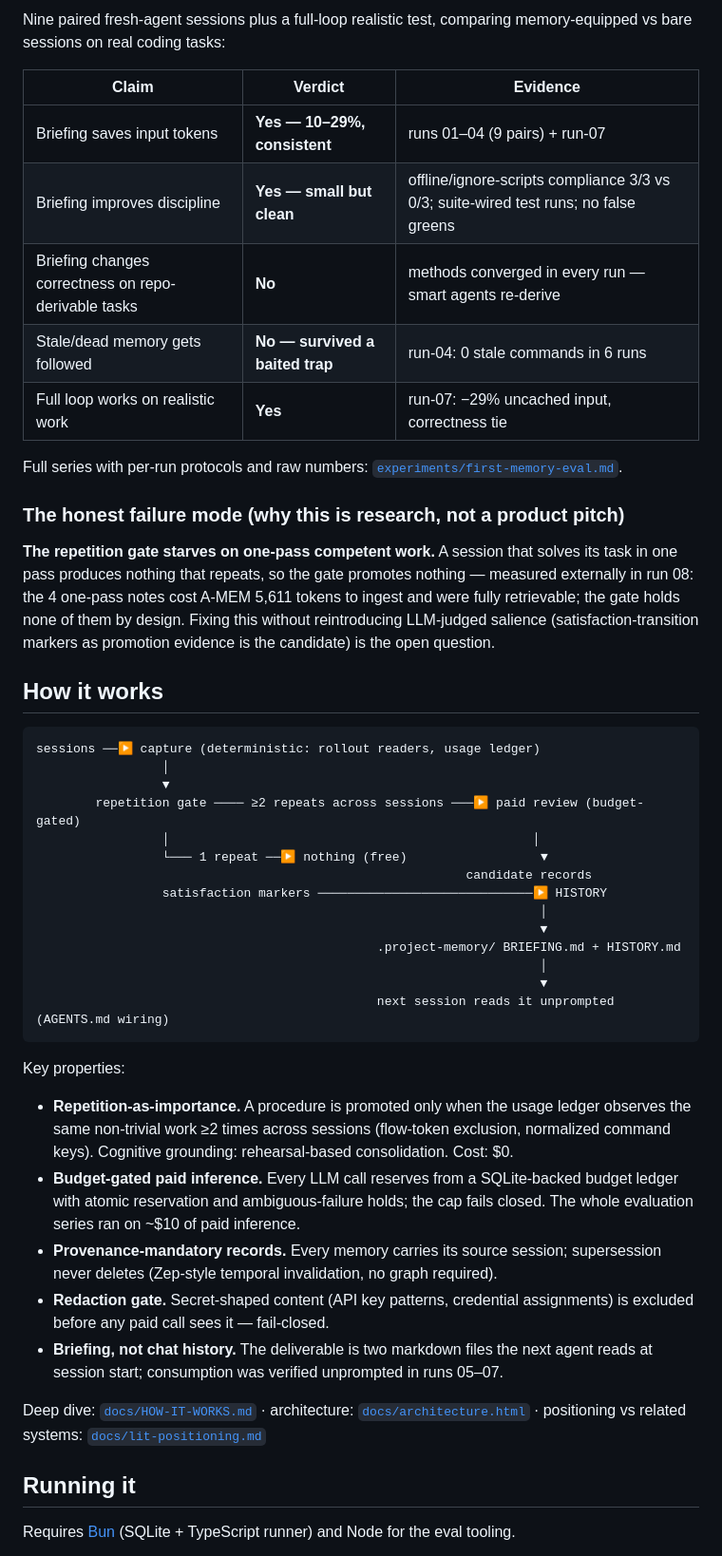
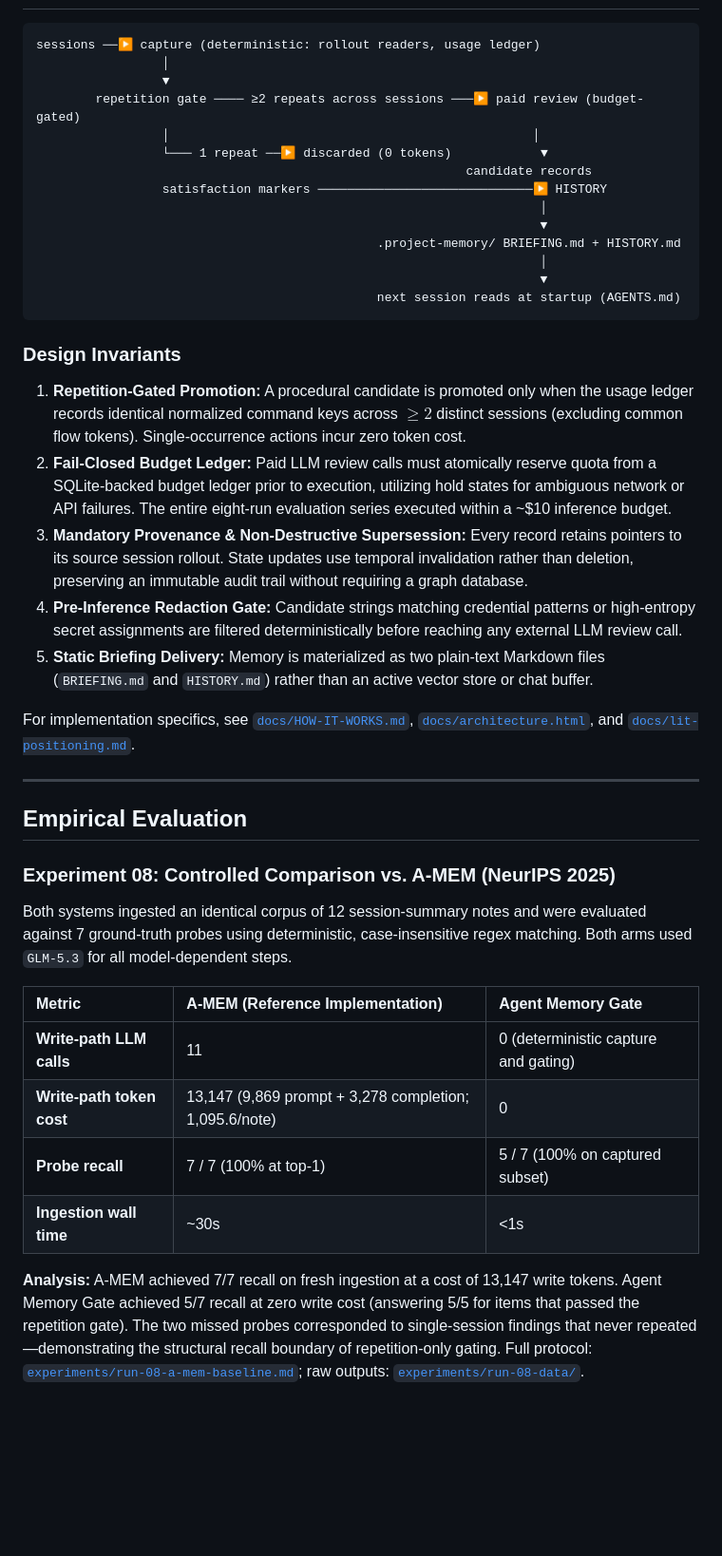
Before and after one commit to mohamedswe/agent-memory-gate, a Markdown page: README.md, the part around one of its changes. Shown at 95% size. Drawn GitHub-style; blank space fills up the shorter version.

Commit message:
Revise README for clarity on memory architecture
Updated README to reflect changes in memory selection methodology and experimental results.

````diff
--- a/README.md
+++ b/README.md
@@ -45,28 +30,10 @@ Notable implementation finding: A-MEM's shipped repo never calls its attribute-g
-Nine paired fresh-agent sessions plus a full-loop realistic test, comparing memory-equipped vs bare sessions on real coding tasks:
-
-| Claim | Verdict | Evidence |
-|---|---|---|
-| Briefing saves input tokens | **Yes — 10–29%, consistent** | runs 01–04 (9 pairs) + run-07 |
-| Briefing improves discipline | **Yes — small but clean** | offline/ignore-scripts compliance 3/3 vs 0/3; suite-wired test runs; no false greens |
-| Briefing changes correctness on repo-derivable tasks | **No** | methods converged in every run — smart agents re-derive |
-| Stale/dead memory gets followed | **No — survived a baited trap** | run-04: 0 stale commands in 6 runs |
-| Full loop works on realistic work | **Yes** | run-07: −29% uncached input, correctness tie |
-
-Full series with per-run protocols and raw numbers: [`experiments/first-memory-eval.md`](experiments/first-memory-eval.md).
-
-### The honest failure mode (why this is research, not a product pitch)
-
-**The repetition gate starves on one-pass competent work.** A session that solves its task in one pass produces nothing that repeats, so the gate promotes nothing — measured externally in run 08: the 4 one-pass notes cost A-MEM 5,611 tokens to ingest and were fully retrievable; the gate holds none of them by design. Fixing this without reintroducing LLM-judged salience (satisfaction-transition markers as promotion evidence is the candidate) is the open question.
-
-## How it works
-
-```
+```text
 sessions ──▶ capture (deterministic: rollout readers, usage ledger)
                  │
                  ▼
         repetition gate ──── ≥2 repeats across sessions ───▶ paid review (budget-gated)
                  │                                                 │
-                 └─── 1 repeat ──▶ nothing (free)                  ▼
+                 └─── 1 repeat ──▶ discarded (0 tokens)            ▼
                                                           candidate records
                  satisfaction markers ─────────────────────────────▶ HISTORY
                                                                     │
@@ -74,19 +41,33 @@ sessions ──▶ capture (deterministic: rollout readers, usage ledger)
                                               .project-memory/ BRIEFING.md + HISTORY.md
                                                                     │
                                                                     ▼
-                                              next session reads it unprompted (AGENTS.md wiring)
+                                              next session reads at startup (AGENTS.md)
 ```
 
-Key properties:
+### Design Invariants
 
-- **Repetition-as-importance.** A procedure is promoted only when the usage ledger observes the same non-trivial work ≥2 times across sessions (flow-token exclusion, normalized command keys). Cognitive grounding: rehearsal-based consolidation. Cost: $0.
-- **Budget-gated paid inference.** Every LLM call reserves from a SQLite-backed budget ledger with atomic reservation and ambiguous-failure holds; the cap fails closed. The whole evaluation series ran on ~$10 of paid inference.
-- **Provenance-mandatory records.** Every memory carries its source session; supersession never deletes (Zep-style temporal invalidation, no graph required).
-- **Redaction gate.** Secret-shaped content (API key patterns, credential assignments) is excluded before any paid call sees it — fail-closed.
-- **Briefing, not chat history.** The deliverable is two markdown files the next agent reads at session start; consumption was verified unprompted in runs 05–07.
+1. **Repetition-Gated Promotion:** A procedural candidate is promoted only when the usage ledger records identical normalized command keys across $\ge 2$ distinct sessions (excluding common flow tokens). Single-occurrence actions incur zero token cost.
+2. **Fail-Closed Budget Ledger:** Paid LLM review calls must atomically reserve quota from a SQLite-backed budget ledger prior to execution, utilizing hold states for ambiguous network or API failures. The entire eight-run evaluation series executed within a ~$10 inference budget.
+3. **Mandatory Provenance & Non-Destructive Supersession:** Every record retains pointers to its source session rollout. State updates use temporal invalidation rather than deletion, preserving an immutable audit trail without requiring a graph database.
+4. **Pre-Inference Redaction Gate:** Candidate strings matching credential patterns or high-entropy secret assignments are filtered deterministically before reaching any external LLM review call.
+5. **Static Briefing Delivery:** Memory is materialized as two plain-text Markdown files (`BRIEFING.md` and `HISTORY.md`) rather than an active vector store or chat buffer.
 
-Deep dive: [`docs/HOW-IT-WORKS.md`](docs/HOW-IT-WORKS.md) · architecture: [`docs/architecture.html`](docs/architecture.html) · positioning vs related systems: [`docs/lit-positioning.md`](docs/lit-positioning.md)
+For implementation specifics, see [`docs/HOW-IT-WORKS.md`](docs/HOW-IT-WORKS.md), [`docs/architecture.html`](docs/architecture.html), and [`docs/lit-positioning.md`](docs/lit-positioning.md).
 
-## Running it
+---
 
-Requires [Bun](https://bun.sh) (SQLite + TypeScript runner) and Node for the eval tooling.
+## Empirical Evaluation
+
+### Experiment 08: Controlled Comparison vs. A-MEM (NeurIPS 2025)
+
+Both systems ingested an identical corpus of 12 session-summary notes and were evaluated against 7 ground-truth probes using deterministic, case-insensitive regex matching. Both arms used `GLM-5.3` for all model-dependent steps.
+
+| Metric | A-MEM (Reference Implementation) | Agent Memory Gate |
+| :--- | :--- | :--- |
+| **Write-path LLM calls** | 11 | 0 (deterministic capture and gating) |
+| **Write-path token cost** | 13,147 (9,869 prompt + 3,278 completion; 1,095.6/note) | 0 |
+| **Probe recall** | 7 / 7 (100% at top-1) | 5 / 7 (100% on captured subset) |
+| **Ingestion wall time** | ~30s | <1s |
+
+**Analysis:** A-MEM achieved 7/7 recall on fresh ingestion at a cost of 13,147 write tokens. Agent Memory Gate achieved 5/7 recall at zero write cost (answering 5/5 for items that passed the repetition gate). The two missed probes corresponded to single-session findings that never repeated—demonstrating the structural recall boundary of repetition-only gating. Full protocol: [`experiments/run-08-a-mem-baseline.md`](experiments/run-08-a-mem-baseline.md); raw outputs: [`experiments/run-08-data/`](experiments/run-08-data/).
+
````
Also changed, not shown: other parts of README.md (+70 -59 lines).
